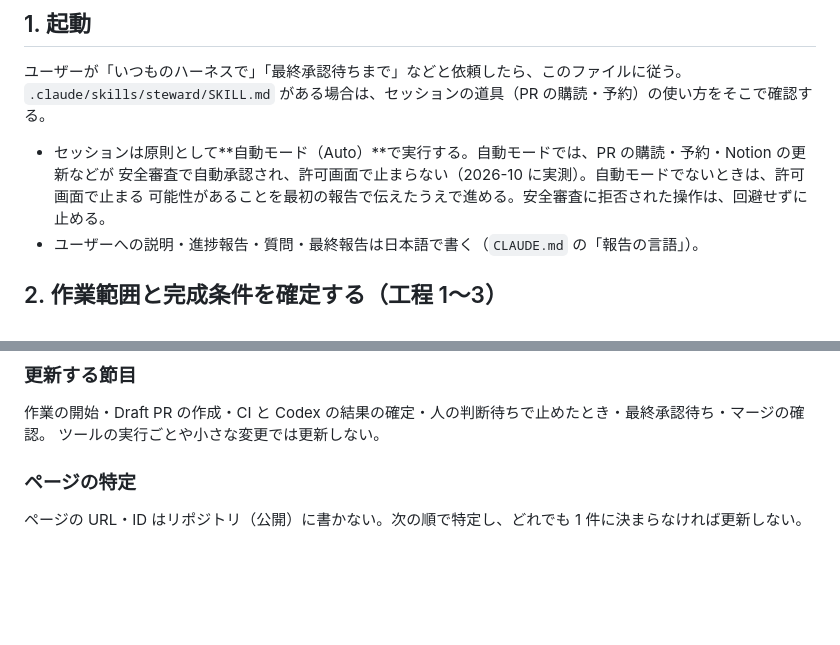
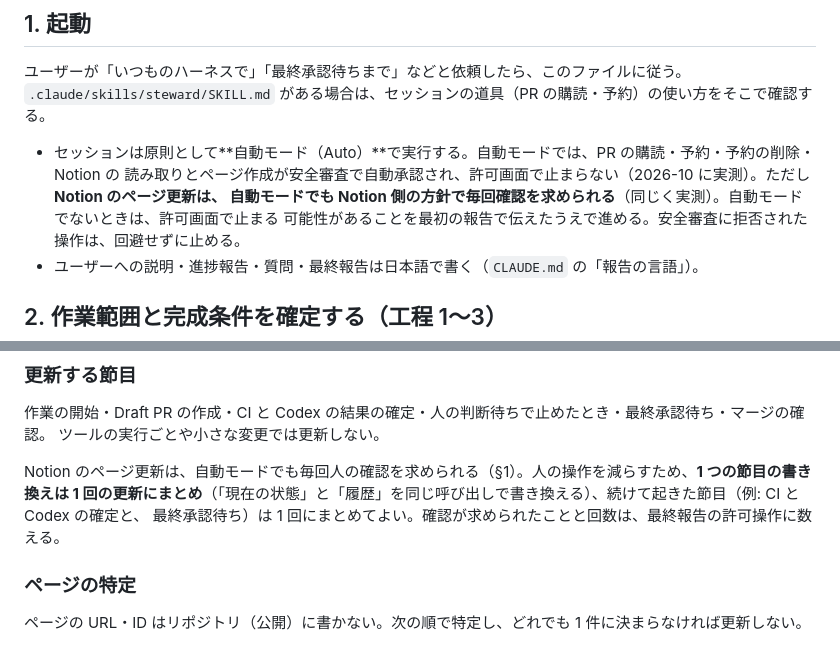
Before and after one commit to kitakita-lab/kitakita-lab, a Markdown page: docs/AUTOPILOT.md, 2 parts joined by grey strips. Drawn GitHub-style; blank space fills up the shorter version.

Commit message:
AUTOPILOT: Notion のページ更新は自動モードでも確認が必要という実測に合わせる
§1 で「Notion の更新も自動承認される」と書いていたが、実測では notion-update-page は
自動モードでも Notion 側の方針（mcpServerPolicy）で毎回確認が求められた（読み取りと
ページ作成は自動承認）。記述を事実に合わせ、§13 に「1 つの節目の書き換えは 1 回の更新に
まとめる」「確認の回数を許可操作として報告する」を加える。

Co-Authored-By: Claude Opus 5.5 <noreply@anthropic.com>
Claude-Session: https://claude.ai/code/session_013ypFxMEoAGeSNYS96NcwDp

```diff
--- a/docs/AUTOPILOT.md
+++ b/docs/AUTOPILOT.md
@@ -28,8 +28,9 @@ CI・Codex レビュー・許可された修正までを自律的に進め、**D
 ユーザーが「いつものハーネスで」「最終承認待ちまで」などと依頼したら、このファイルに従う。
 `.claude/skills/steward/SKILL.md` がある場合は、セッションの道具（PR の購読・予約）の使い方をそこで確認する。
 
-- セッションは原則として**自動モード（Auto）**で実行する。自動モードでは、PR の購読・予約・Notion の更新などが
-  安全審査で自動承認され、許可画面で止まらない（2026-10 に実測）。自動モードでないときは、許可画面で止まる
+- セッションは原則として**自動モード（Auto）**で実行する。自動モードでは、PR の購読・予約・予約の削除・Notion の
+  読み取りとページ作成が安全審査で自動承認され、許可画面で止まらない（2026-10 に実測）。ただし **Notion のページ更新は、
+  自動モードでも Notion 側の方針で毎回確認を求められる**（同じく実測）。自動モードでないときは、許可画面で止まる
   可能性があることを最初の報告で伝えたうえで進める。安全審査に拒否された操作は、回避せずに止める。
 - ユーザーへの説明・進捗報告・質問・最終報告は日本語で書く（`CLAUDE.md` の「報告の言語」）。
 
@@ -255,6 +256,10 @@ Codex の指摘は、無条件に採用しない。再現と根拠を確かめ
 作業の開始・Draft PR の作成・CI と Codex の結果の確定・人の判断待ちで止めたとき・最終承認待ち・マージの確認。
 ツールの実行ごとや小さな変更では更新しない。
 
+Notion のページ更新は、自動モードでも毎回人の確認を求められる（§1）。人の操作を減らすため、**1 つの節目の書き換えは
+1 回の更新にまとめ**（「現在の状態」と「履歴」を同じ呼び出しで書き換える）、続けて起きた節目（例: CI と Codex の確定と、
+最終承認待ち）は 1 回にまとめてよい。確認が求められたことと回数は、最終報告の許可操作に数える。
+
 ### ページの特定
 
 ページの URL・ID はリポジトリ（公開）に書かない。次の順で特定し、どれでも 1 件に決まらなければ更新しない。
```
